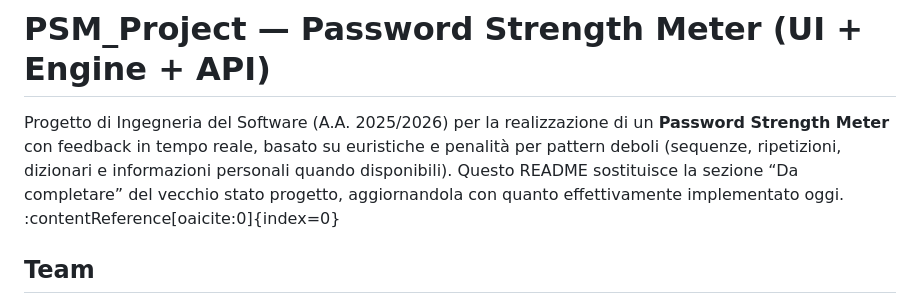
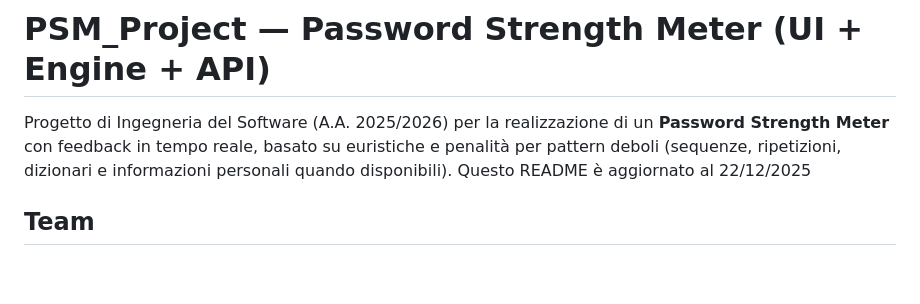
Before and after one commit to MarcoBelviso-59/PSM_Project, a Markdown page: README.md, the part around the change. GitHub-like rendering; blank space fills up the shorter version.

```diff
--- a/README.md
+++ b/README.md
@@ -1,6 +1,6 @@
 # PSM_Project — Password Strength Meter (UI + Engine + API)
 
-Progetto di Ingegneria del Software (A.A. 2025/2026) per la realizzazione di un **Password Strength Meter** con feedback in tempo reale, basato su euristiche e penalità per pattern deboli (sequenze, ripetizioni, dizionari e informazioni personali quando disponibili). Questo README sostituisce la sezione “Da completare” del vecchio stato progetto, aggiornandola con quanto effettivamente implementato oggi. :contentReference[oaicite:0]{index=0}
+Progetto di Ingegneria del Software (A.A. 2025/2026) per la realizzazione di un **Password Strength Meter** con feedback in tempo reale, basato su euristiche e penalità per pattern deboli (sequenze, ripetizioni, dizionari e informazioni personali quando disponibili). Questo README è aggiornato al 22/12/2025
 
 ## Team
 - Belviso M.
```
